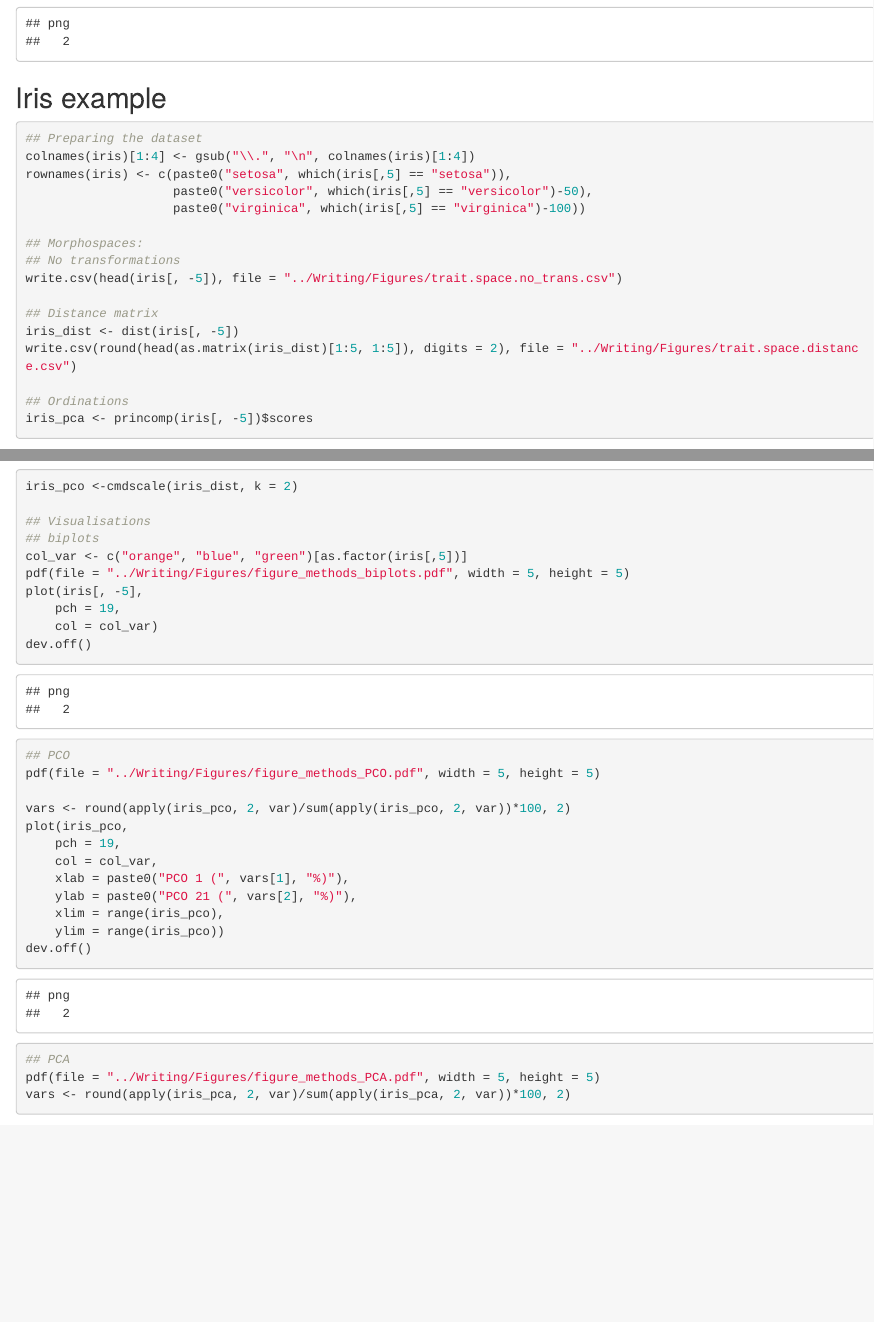
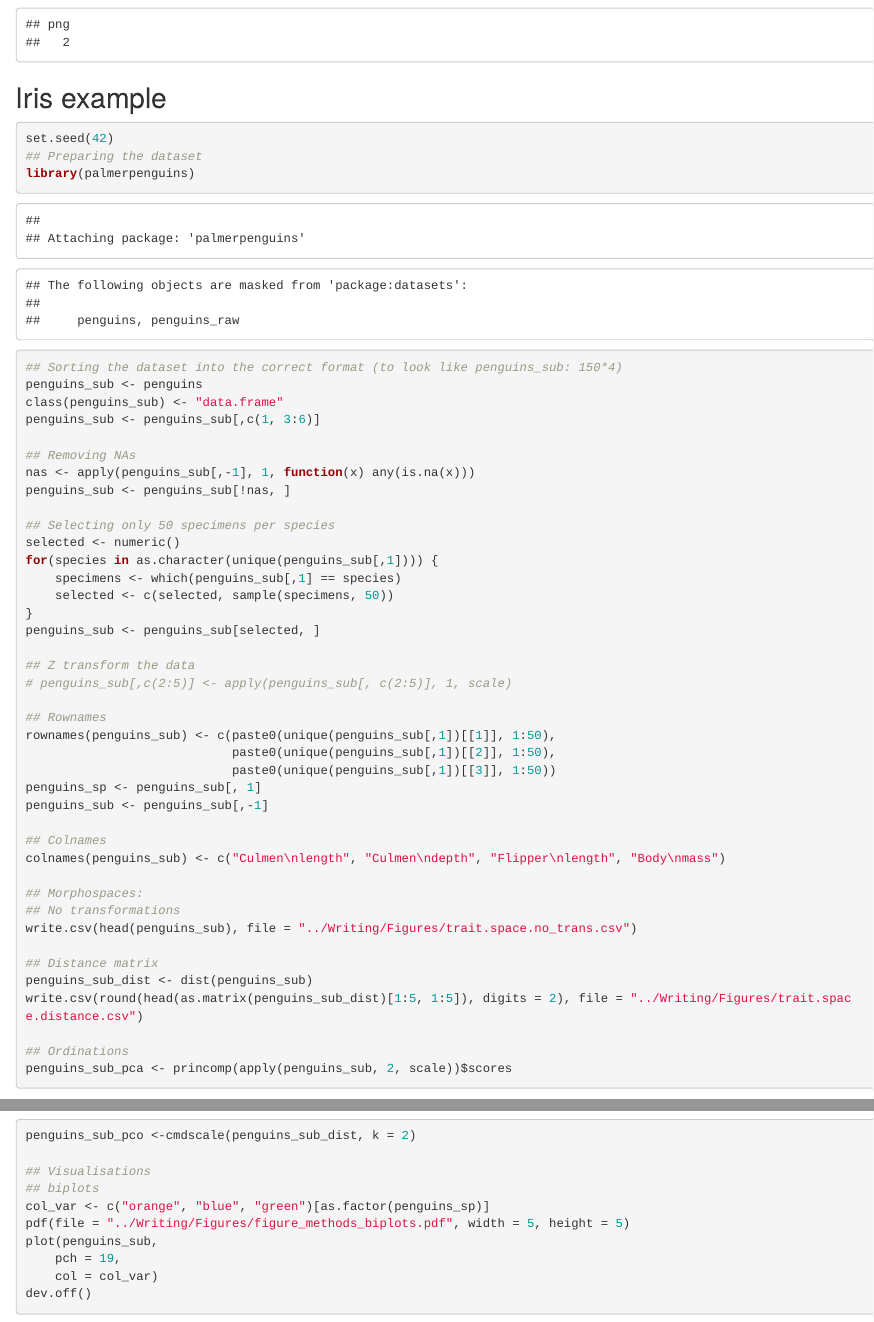
Before and after one commit to TGuillerme/Disparity_Working_Group, an R Markdown document (Analysis/Figures_in_R.Rmd): the page in a window 1100 px wide, from 5320 px down before the commit and from 5530 px down after it, so that both start at the same text, and a second part further down, joined at a grey line. Rendered offline with R 4.5, knitr and Pandoc, with nearby package versions; some code elsewhere in the file could not run offline.

Commit message:
added penguin dataset

````diff
--- a/Analysis/Figures_in_R.Rmd
+++ b/Analysis/Figures_in_R.Rmd
@@ -188,30 +188,58 @@ dev.off()
 ## Iris example
 
 ```{r}
+set.seed(42)
 ## Preparing the dataset
-colnames(iris)[1:4] <- gsub("\\.", "\n", colnames(iris)[1:4])
-rownames(iris) <- c(paste0("setosa", which(iris[,5] == "setosa")),
-                    paste0("versicolor", which(iris[,5] == "versicolor")-50),
-                    paste0("virginica", which(iris[,5] == "virginica")-100))
+library(palmerpenguins)
+
+## Sorting the dataset into the correct format (to look like penguins_sub: 150*4)
+penguins_sub <- penguins
+class(penguins_sub) <- "data.frame"
+penguins_sub <- penguins_sub[,c(1, 3:6)]
+
+## Removing NAs
+nas <- apply(penguins_sub[,-1], 1, function(x) any(is.na(x)))
+penguins_sub <- penguins_sub[!nas, ]
+
+## Selecting only 50 specimens per species
+selected <- numeric()
+for(species in as.character(unique(penguins_sub[,1]))) {
+    specimens <- which(penguins_sub[,1] == species)
+    selected <- c(selected, sample(specimens, 50))
+}
+penguins_sub <- penguins_sub[selected, ]
+
+## Z transform the data
+# penguins_sub[,c(2:5)] <- apply(penguins_sub[, c(2:5)], 1, scale)
+
+## Rownames
+rownames(penguins_sub) <- c(paste0(unique(penguins_sub[,1])[[1]], 1:50),
+                            paste0(unique(penguins_sub[,1])[[2]], 1:50),
+                            paste0(unique(penguins_sub[,1])[[3]], 1:50))
+penguins_sp <- penguins_sub[, 1]
+penguins_sub <- penguins_sub[,-1]
+
+## Colnames
+colnames(penguins_sub) <- c("Culmen\nlength", "Culmen\ndepth", "Flipper\nlength", "Body\nmass")
 
 ## Morphospaces:
 ## No transformations
-write.csv(head(iris[, -5]), file = "../Writing/Figures/trait.space.no_trans.csv")
+write.csv(head(penguins_sub), file = "../Writing/Figures/trait.space.no_trans.csv")
 
 ## Distance matrix
-iris_dist <- dist(iris[, -5])
-write.csv(round(head(as.matrix(iris_dist)[1:5, 1:5]), digits = 2), file = "../Writing/Figures/trait.space.distance.csv")
+penguins_sub_dist <- dist(penguins_sub)
+write.csv(round(head(as.matrix(penguins_sub_dist)[1:5, 1:5]), digits = 2), file = "../Writing/Figures/trait.space.distance.csv")
 
 ## Ordinations
-iris_pca <- princomp(iris[, -5])$scores
-write.csv(round(head(iris_pca), digits = 2), file = "../Writing/Figures/trait.space.pca.csv")
-iris_pco <-cmdscale(iris_dist, k = 2)
+penguins_sub_pca <- princomp(apply(penguins_sub, 2, scale))$scores
+write.csv(round(head(penguins_sub_pca), digits = 2), file = "../Writing/Figures/trait.space.pca.csv")
+penguins_sub_pco <-cmdscale(penguins_sub_dist, k = 2)
 
 ## Visualisations
 ## biplots
-col_var <- c("orange", "blue", "green")[as.factor(iris[,5])]
+col_var <- c("orange", "blue", "green")[as.factor(penguins_sp)]
 pdf(file = "../Writing/Figures/figure_methods_biplots.pdf", width = 5, height = 5)
-plot(iris[, -5],
+plot(penguins_sub,
     pch = 19,
     col = col_var)
 dev.off()
@@ -219,20 +247,20 @@ dev.off()
 ## PCO
 pdf(file = "../Writing/Figures/figure_methods_PCO.pdf", width = 5, height = 5)
 
-vars <- round(apply(iris_pco, 2, var)/sum(apply(iris_pco, 2, var))*100, 2)
-plot(iris_pco,
+vars <- round(apply(penguins_sub_pco, 2, var)/sum(apply(penguins_sub_pco, 2, var))*100, 2)
+plot(penguins_sub_pco,
     pch = 19,
     col = col_var,
     xlab = paste0("PCO 1 (", vars[1], "%)"),
     ylab = paste0("PCO 21 (", vars[2], "%)"),
-    xlim = range(iris_pco),
-    ylim = range(iris_pco))
+    xlim = range(penguins_sub_pco),
+    ylim = range(penguins_sub_pco))
 dev.off()
 
 ## PCA
 pdf(file = "../Writing/Figures/figure_methods_PCA.pdf", width = 5, height = 5)
-vars <- round(apply(iris_pca, 2, var)/sum(apply(iris_pca, 2, var))*100, 2)
-ranges <- apply(iris_pca, 2, range)
+vars <- round(apply(penguins_sub_pca, 2, var)/sum(apply(penguins_sub_pca, 2, var))*100, 2)
+ranges <- apply(penguins_sub_pca, 2, range)
 
 par(mfrow = c(4,4), mar = c(1,1,1,1), oma = c(2,2,2,2))
 ## First row
@@ -240,16 +268,16 @@ par(mfrow = c(4,4), mar = c(1,1,1,1), oma = c(2,2,2,2))
 plot(NULL, xlim = c(-0.5, 0.5), ylim = c(-0.5, 0.5), xaxt = "n", yaxt = "n", xlab = "", ylab = "")
 text(0,0, paste0("PC 1\n(", vars[1], "%)"), cex = 1.9)
 # 2
-plot(iris_pca[, c(1,2)], xaxt = "n", yaxt = "n", ylab = "", xlab = "",
+plot(penguins_sub_pca[, c(1,2)], xaxt = "n", yaxt = "n", ylab = "", xlab = "",
     pch = 19,
     col = col_var)
 axis(3)
 # 3
-plot(iris_pca[, c(1,3)], xaxt = "n", yaxt = "n", ylab = "", xlab = "",
+plot(penguins_sub_pca[, c(1,3)], xaxt = "n", yaxt = "n", ylab = "", xlab = "",
     pch = 19,
     col = col_var)
 # 4
-plot(iris_pca[, c(1,4)], xaxt = "n", yaxt = "n", ylab = "", xlab = "",
+plot(penguins_sub_pca[, c(1,4)], xaxt = "n", yaxt = "n", ylab = "", xlab = "",
     pch = 19,
     col = col_var)
 axis(3)
@@ -257,7 +285,7 @@ axis(4)
 
 ## Second row
 # 1
-plot(iris_pca[, c(2,1)], xaxt = "n", yaxt = "n", ylab = "", xlab = "",
+plot(penguins_sub_pca[, c(2,1)], xaxt = "n", yaxt = "n", ylab = "", xlab = "",
     pch = 19,
     col = col_var)
 axis(2)
@@ -265,47 +293,47 @@ axis(2)
 plot(NULL, xlim = c(-0.5, 0.5), ylim = c(-0.5, 0.5), xaxt = "n", yaxt = "n", xlab = "", ylab = "")
 text(0,0, paste0("PC 2\n(", vars[2], "%)"), cex = 1.9)
 # 3
-plot(iris_pca[, c(2,3)], xaxt = "n", yaxt = "n", ylab = "", xlab = "",
+plot(penguins_sub_pca[, c(2,3)], xaxt = "n", yaxt = "n", ylab = "", xlab = "",
     pch = 19,
     col = col_var)
 # 4
-plot(iris_pca[, c(2,4)], xaxt = "n", yaxt = "n", ylab = "", xlab = "",
+plot(penguins_sub_pca[, c(2,4)], xaxt = "n", yaxt = "n", ylab = "", xlab = "",
     pch = 19,
     col = col_var)
 axis(4)
 
 ## Third row
 # 1
-plot(iris_pca[, c(3,1)], xaxt = "n", yaxt = "n", ylab = "", xlab = "",
+plot(penguins_sub_pca[, c(3,1)], xaxt = "n", yaxt = "n", ylab = "", xlab = "",
     pch = 19,
     col = col_var)
 axis(2)
 # 3
-plot(iris_pca[, c(3,2)], xaxt = "n", yaxt = "n", ylab = "", xlab = "",
+plot(penguins_sub_pca[, c(3,2)], xaxt = "n", yaxt = "n", ylab = "", xlab = "",
     pch = 19,
     col = col_var)
 # 3
 plot(NULL, xlim = c(-0.5, 0.5), ylim = c(-0.5, 0.5), xaxt = "n", yaxt = "n", xlab = "", ylab = "")
 text(0,0, paste0("PC 3\n(", vars[3], "%)"), cex = 1.9)
 # 4
-plot(iris_pca[, c(3,4)], xaxt = "n", yaxt = "n", ylab = "", xlab = "",
+plot(penguins_sub_pca[, c(3,4)], xaxt = "n", yaxt = "n", ylab = "", xlab = "",
     pch = 19,
     col = col_var)
 axis(4)
 
 ## Fourth row
 # 1
-plot(iris_pca[, c(4,1)], xaxt = "n", yaxt = "n", ylab = "", xlab = "",
+plot(penguins_sub_pca[, c(4,1)], xaxt = "n", yaxt = "n", ylab = "", xlab = "",
     pch = 19,
     col = col_var)
 axis(1)
 axis(2)
 # 3
-plot(iris_pca[, c(4,2)], xaxt = "n", yaxt = "n", ylab = "", xlab = "",
+plot(penguins_sub_pca[, c(4,2)], xaxt = "n", yaxt = "n", ylab = "", xlab = "",
     pch = 19,
     col = col_var)
 # 3
-plot(iris_pca[, c(4,3)], xaxt = "n", yaxt = "n", ylab = "", xlab = "",
+plot(penguins_sub_pca[, c(4,3)], xaxt = "n", yaxt = "n", ylab = "", xlab = "",
     pch = 19,
     col = col_var)
 axis(1)
@@ -313,3 +341,15 @@ axis(1)
 plot(NULL, xlim = c(-0.5, 0.5), ylim = c(-0.5, 0.5), xaxt = "n", yaxt = "n", xlab = "", ylab = "")
 text(0,0, paste0("PC 4\n(", vars[4], "%)"), cex = 1.9)
 dev.off()
+
+## PCA with rotation
+pdf(file = "../Writing/Figures/figure_methods_PCA_rotation.pdf", width = 5, height = 5)
+
+peguins_ordination <- princomp(apply(penguins_sub, 2, scale))
+
+xaxis_loading <- peguins_ordination$loadings[2,1]
+yaxis_loading <- peguins_ordination$loadings[1,2]
+
+plot(apply(penguins_sub, 2, scale)[,c(1,2)],
+    pch = 19,
+    col = col_var,
````
Also changed, not shown: Analysis/Figures_in_R.Rmd (19 more changed lines).
